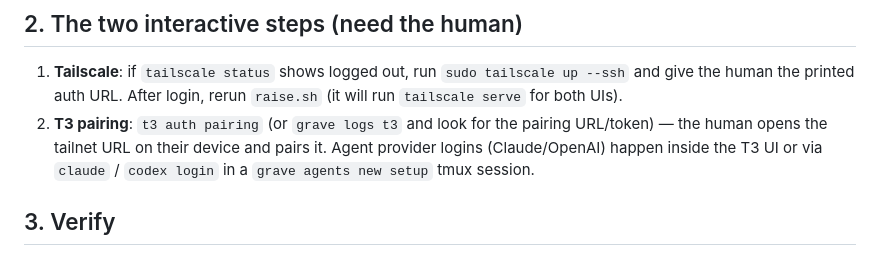
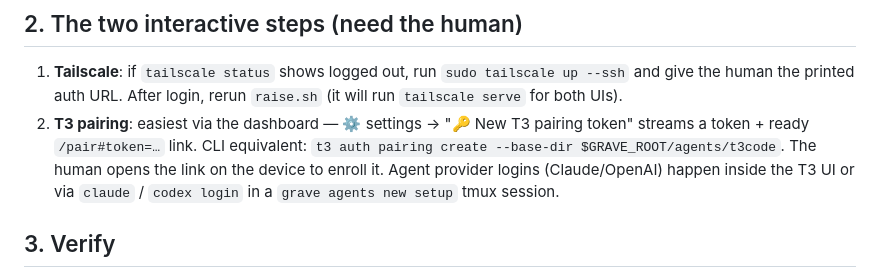
Before and after one commit to projectmushroom/gravedecay, a Markdown page: AGENTS.md, the part around the change. Drawn GitHub-style.

```diff
--- a/AGENTS.md
+++ b/AGENTS.md
@@ -32,9 +32,10 @@ are expected to solve yourself: package name differences (`docker` vs
 1. **Tailscale**: if `tailscale status` shows logged out, run
    `sudo tailscale up --ssh` and give the human the printed auth URL.
    After login, rerun `raise.sh` (it will run `tailscale serve` for both UIs).
-2. **T3 pairing**: `t3 auth pairing` (or `grave logs t3` and look for the
-   pairing URL/token) — the human opens the tailnet URL on their device and
-   pairs it. Agent provider logins (Claude/OpenAI) happen inside the T3 UI or
+2. **T3 pairing**: easiest via the dashboard — ⚙️ settings → "🔑 New T3
+   pairing token" streams a token + ready `/pair#token=…` link. CLI
+   equivalent: `t3 auth pairing create --base-dir $GRAVE_ROOT/agents/t3code`.
+   The human opens the link on the device to enroll it. Agent provider logins (Claude/OpenAI) happen inside the T3 UI or
    via `claude` / `codex login` in a `grave agents new setup` tmux session.
 
 ## 3. Verify
```
Also changed, not shown: README.md (+4 -2 lines).
